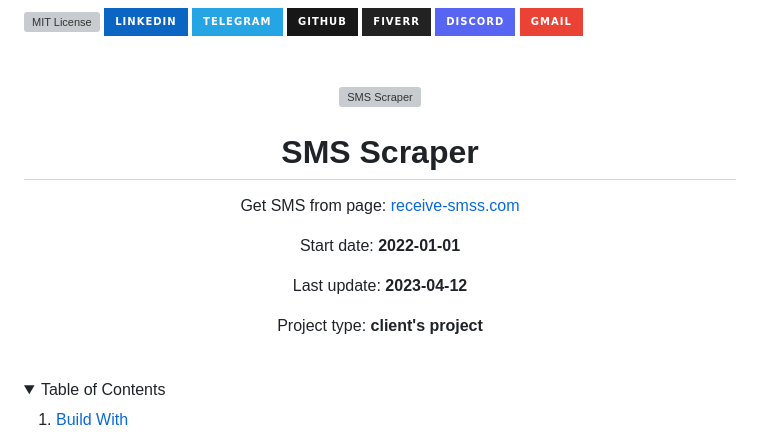
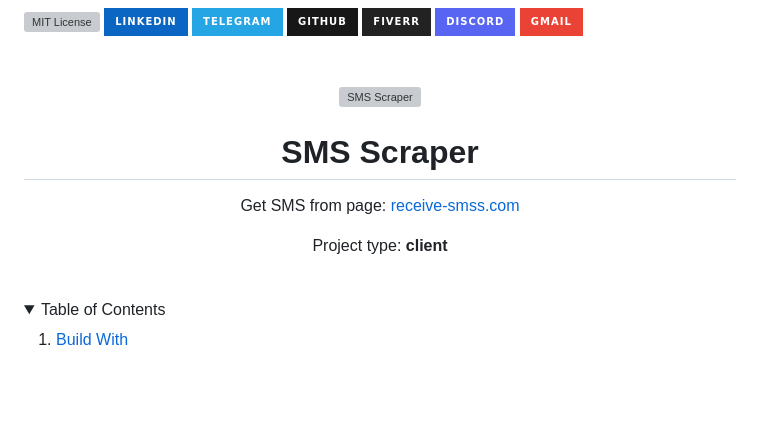
Before and after one commit to DariHernandez/sms-scraper, a Markdown page: README.md, the part around one of its changes. Rendered like a GitHub page; folded sections open; badges without logos; blank space fills up the shorter version; grey boxes are pictures that could not be loaded.

```diff
--- a/README.md
+++ b/README.md
@@ -18,11 +18,7 @@
 
 Get SMS from page: [receive-smss.com](https://receive-smss.com/)
 
-Start date: **2022-01-01**
-
-Last update: **2023-04-12**
-
-Project type: **client's project**
+Project type: **client**
 
 </div><br><details>
             <summary>Table of Contents</summary>
```
Also changed, not shown: other parts of README.md (+2 -2 lines).
